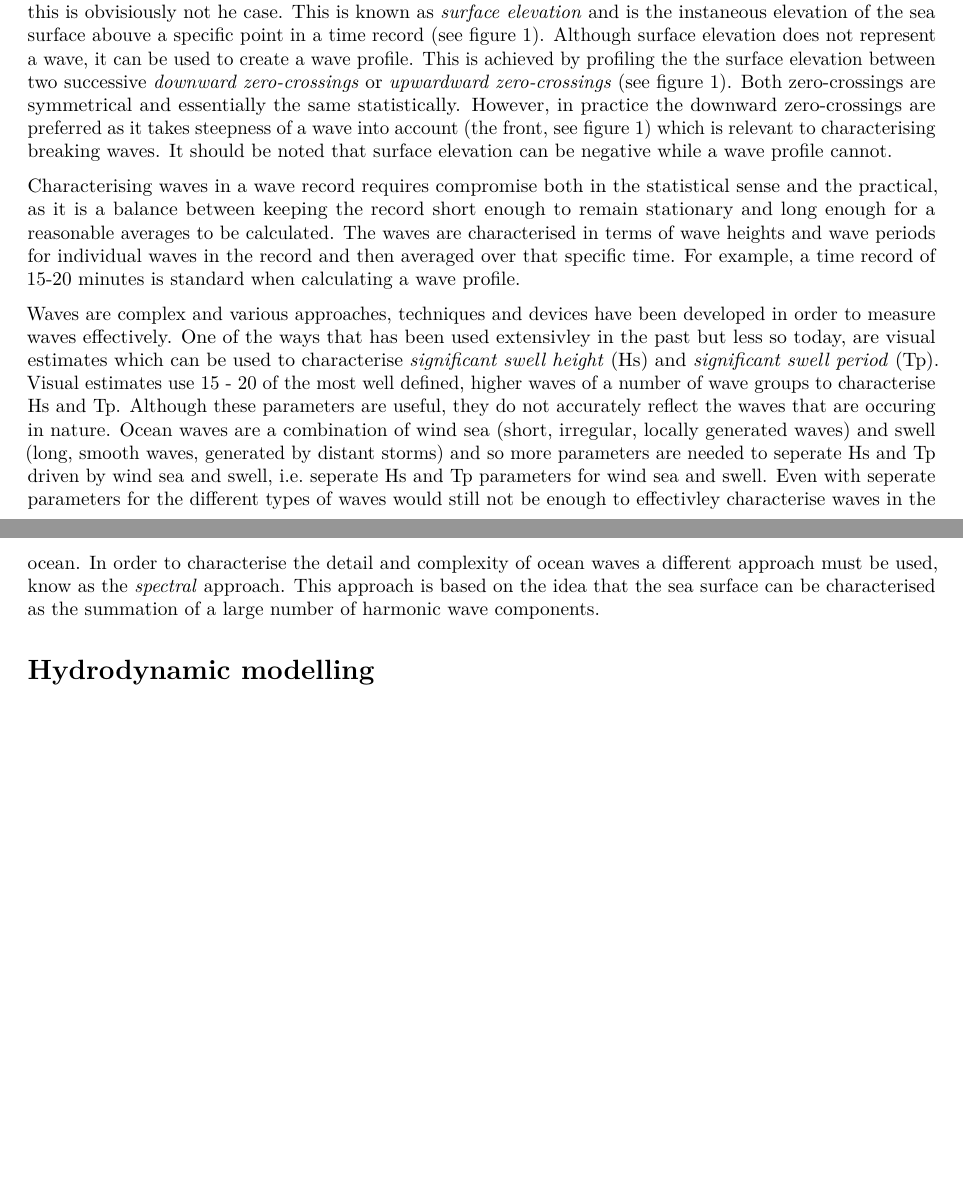
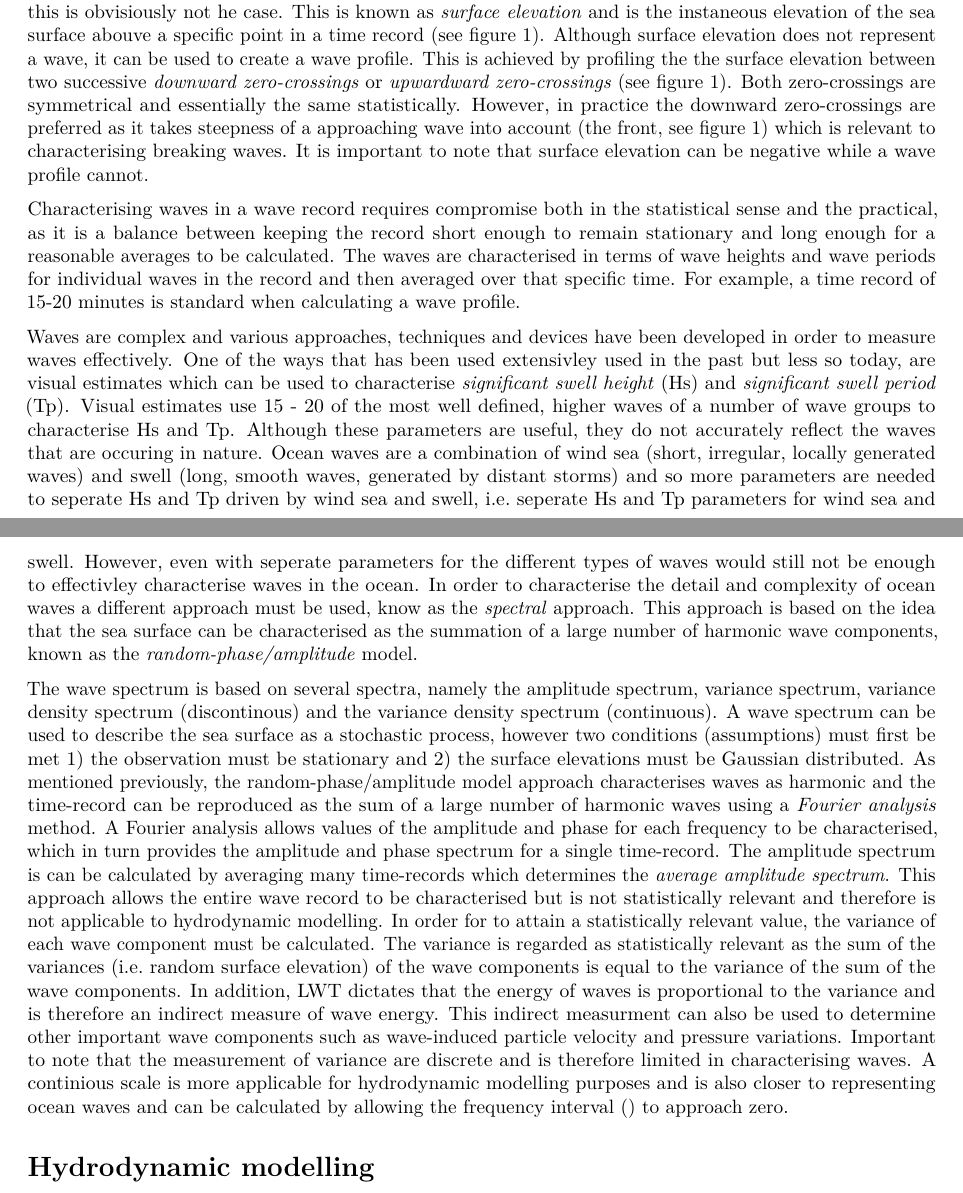
Before and after one commit to RossCoppin/PhD, an R Markdown document (literature_review.Rmd): two parts of pages 8 and 11 of 13, joined at a grey line, cut so that both start at the same text, the shorter picture padded with empty space. Rendered offline with R 4.5, knitr and Pandoc, then LaTeX, with nearby package versions.

Commit message:
adding to measuring waves section

````diff
--- a/literature_review.Rmd
+++ b/literature_review.Rmd
@@ -104,7 +104,7 @@ There are a variety of waves that form in the ocean and all differ in terms of p
 
 ## Measuring waves
 
-Waves are often thought of as an elevation of the sea surface from a specific point over a period of time but this is obvisiously not he case. This is known as *surface elevation* and is the instaneous elevation of the sea surface abouve a specific point in a time record (see figure \ref{fig:surface elevation figures}). Although surface elevation does not represent a wave, it can be used to create a wave profile. This is achieved by profiling the the surface elevation between two successive *downward zero-crossings* or *upwardward zero-crossings* (see figure \ref{fig:surface elevation figures}). Both zero-crossings are symmetrical and essentially the same statistically. However, in practice the downward zero-crossings are preferred as it takes steepness of a wave into account (the front, see figure \ref{fig:surface elevation figures}) which is relevant to characterising breaking waves. It should be noted that surface elevation can be negative while a wave profile cannot.
+Waves are often thought of as an elevation of the sea surface from a specific point over a period of time but this is obvisiously not he case. This is known as *surface elevation* and is the instaneous elevation of the sea surface abouve a specific point in a time record (see figure \ref{fig:surface elevation figures}). Although surface elevation does not represent a wave, it can be used to create a wave profile. This is achieved by profiling the the surface elevation between two successive *downward zero-crossings* or *upwardward zero-crossings* (see figure \ref{fig:surface elevation figures}). Both zero-crossings are symmetrical and essentially the same statistically. However, in practice the downward zero-crossings are preferred as it takes steepness of a approaching wave into account (the front, see figure \ref{fig:surface elevation figures}) which is relevant to characterising breaking waves. It is important to note that surface elevation can be negative while a wave profile cannot.
 
 ```{r surface elevation figures, echo=FALSE, warning=FALSE, fig.cap="\\label{fig:surface elevation figures}The definition of a wave in a time record of the surface elevation with downward zero-crossings (upper panel) and upward zero-crossings (lower panel)."}
 
@@ -120,7 +120,13 @@ Hs_Tp_elevation <- readPNG("figures/Hs_Tp_surface_elevation.png")
 grid.raster(Hs_Tp_elevation)
 ```
 
-Waves are complex and various approaches, techniques and devices have been developed in order to measure waves effectively. One of the ways that has been used extensivley in the past but less so today, are visual estimates which can be used to characterise *significant swell height* (Hs) and *significant swell period* (Tp). Visual estimates use 15 - 20 of the most well defined, higher waves of a number of wave groups to characterise Hs and Tp. Although these parameters are useful, they do not accurately reflect the waves that are occuring in nature. Ocean waves are a combination of wind sea (short, irregular, locally generated waves) and swell (long, smooth waves, generated by distant storms) and so more parameters are needed to seperate Hs and Tp driven by wind sea and swell, i.e. seperate Hs and Tp parameters for wind sea and swell. Even with seperate parameters for the different types of waves would still not be enough to effectivley characterise waves in the ocean. In order to characterise the detail and complexity of ocean waves a different approach must be used, know as the *spectral* approach. This approach is based on the idea that the sea surface can be characterised as the summation of a large number of harmonic wave components.
+Waves are complex and various approaches, techniques and devices have been developed in order to measure waves effectively. One of the ways that has been used extensivley used in the past but less so today, are visual estimates which can be used to characterise *significant swell height* (Hs) and *significant swell period* (Tp). Visual estimates use 15 - 20 of the most well defined, higher waves of a number of wave groups to characterise Hs and Tp. Although these parameters are useful, they do not accurately reflect the waves that are occuring in nature. Ocean waves are a combination of wind sea (short, irregular, locally generated waves) and swell (long, smooth waves, generated by distant storms) and so more parameters are needed to seperate Hs and Tp driven by wind sea and swell, i.e. seperate Hs and Tp parameters for wind sea and swell. However, even with seperate parameters for the different types of waves would still not be enough to effectivley characterise waves in the ocean. In order to characterise the detail and complexity of ocean waves a different approach must be used, know as the *spectral* approach. This approach is based on the idea that the sea surface can be characterised as the summation of a large number of harmonic wave components, known as the *random-phase/amplitude* model.
+
+The wave spectrum is based on several spectra, namely the amplitude spectrum, variance spectrum, variance density spectrum (discontinous) and the variance density spectrum (continuous). A wave spectrum can be used to describe the sea surface as a stochastic process, however two conditions (assumptions) must first be met 1) the observation must be stationary and 2) the surface elevations must be Gaussian distributed. As mentioned previously, the random-phase/amplitude model approach characterises waves as harmonic and the time-record can be reproduced as the sum of a large number of harmonic waves using a *Fourier analysis* method. A Fourier analysis allows values of the amplitude and phase for each frequency to be characterised, which in turn provides the amplitude and phase spectrum for a single time-record. The amplitude spectrum is can be calculated by averaging many time-records which determines the *average amplitude spectrum*. This approach allows the entire wave record to be characterised but is not statistically relevant and therefore is not applicable to hydrodynamic modelling. In order for to attain a statistically relevant value, the variance of each wave component must be calculated. The variance is regarded as statistically relevant as the sum of the variances (i.e. random surface elevation) of the wave components is equal to the variance of the sum of the wave components. In addition, LWT dictates that the energy of waves is proportional to the variance and is therefore an indirect measure of wave energy. This indirect measurment can also be used to determine other important wave components such as wave-induced particle velocity and pressure variations. Important to note that the measurement of variance are discrete and is therefore limited in characterising waves. A continious scale is more applicable for hydrodynamic modelling purposes and is also closer to representing ocean waves and can be calculated by allowing the frequency interval () to approach zero.
+
+
+
+
 
 # Hydrodynamic modelling
 ## Introduction
````
